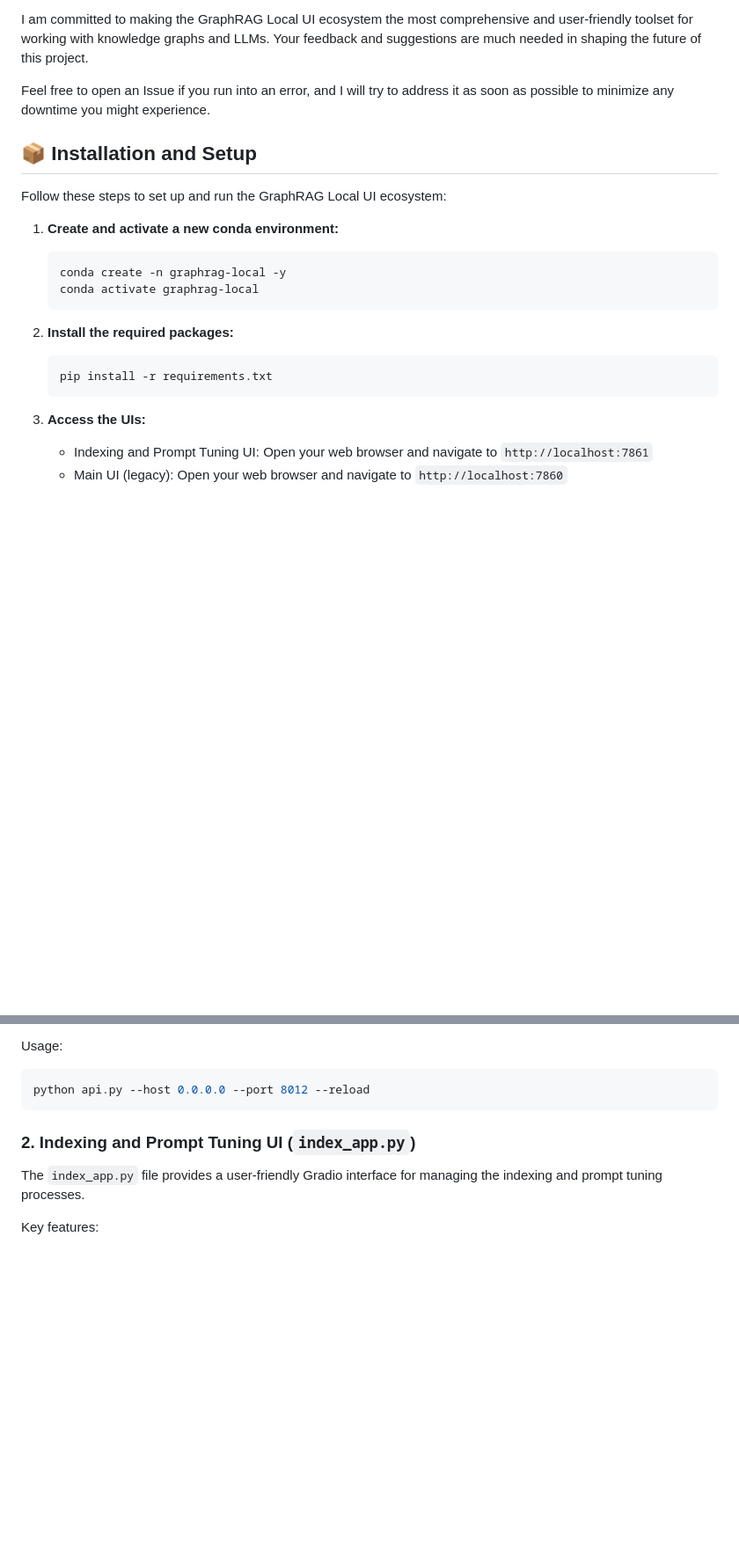
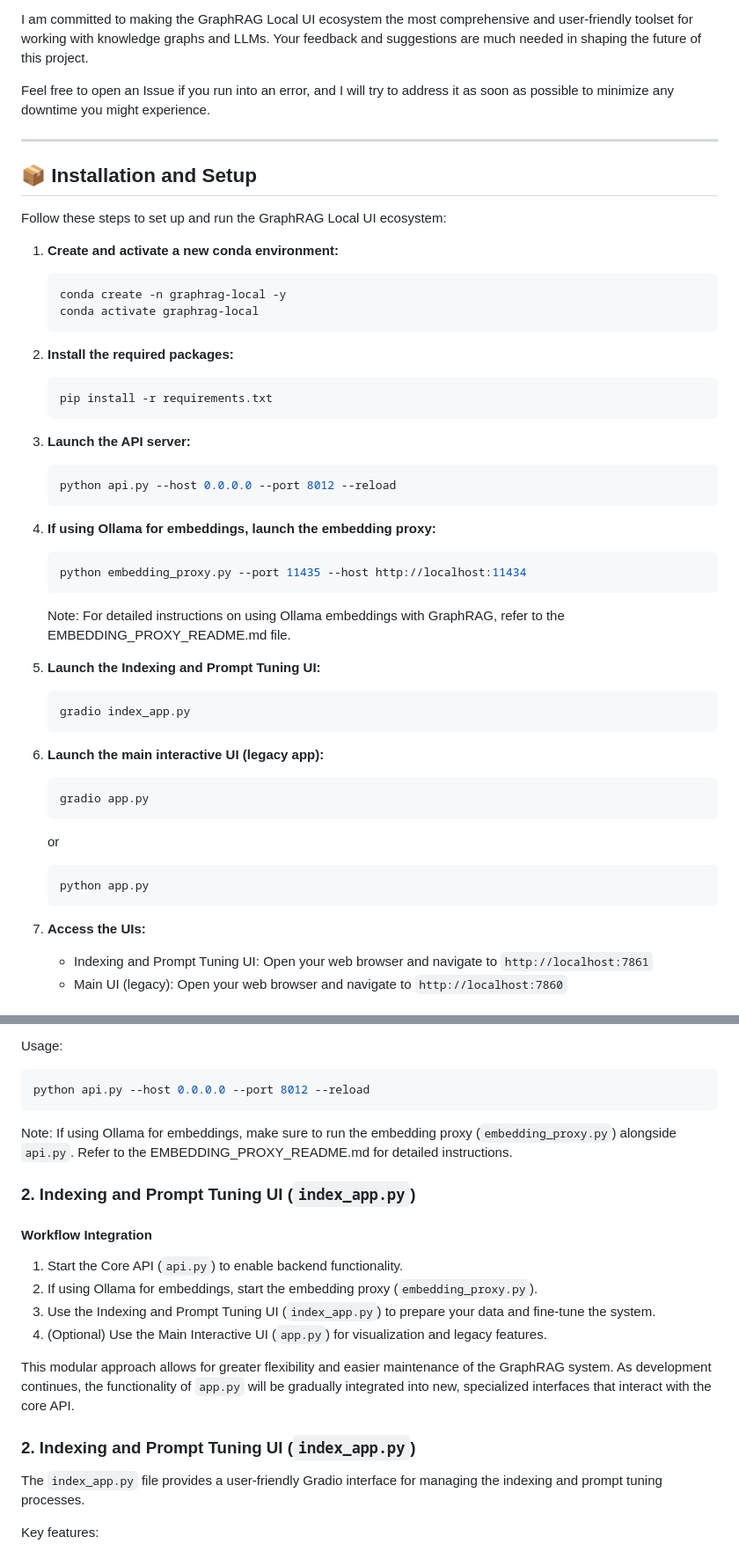
Before and after one commit to TheReallyRealComedian/GraphRAG-Local-UI, a Markdown page: README.md, 2 parts joined by grey strips. Shown at 88% size. Drawn GitHub-style; blank space fills up the shorter version.

````diff
--- a/README.md
+++ b/README.md
@@ -52,6 +52,8 @@ I am committed to making the GraphRAG Local UI ecosystem the most comprehensive
 
 Feel free to open an Issue if you run into an error, and I will try to address it as soon as possible to minimize any downtime you might experience.
 
+---
+
 ## 📦 Installation and Setup
 
 Follow these steps to set up and run the GraphRAG Local UI ecosystem:
@@ -67,8 +69,32 @@ Follow these steps to set up and run the GraphRAG Local UI ecosystem:
     pip install -r requirements.txt
     ```
 
+3. **Launch the API server:**
+    ```bash
+    python api.py --host 0.0.0.0 --port 8012 --reload
+    ```
 
-6. **Access the UIs:**
+4. **If using Ollama for embeddings, launch the embedding proxy:**
+    ```bash
+    python embedding_proxy.py --port 11435 --host http://localhost:11434
+    ```
+    Note: For detailed instructions on using Ollama embeddings with GraphRAG, refer to the EMBEDDING_PROXY_README.md file.
+
+5. **Launch the Indexing and Prompt Tuning UI:**
+    ```bash
+    gradio index_app.py
+    ```
+
+6. **Launch the main interactive UI (legacy app):**
+    ```bash
+    gradio app.py
+    ```
+    or
+    ```bash
+    python app.py
+    ```
+
+7. **Access the UIs:**
     - Indexing and Prompt Tuning UI: Open your web browser and navigate to `http://localhost:7861`
     - Main UI (legacy): Open your web browser and navigate to `http://localhost:7860`
 
@@ -90,6 +116,19 @@ Usage:
 ```bash
 python api.py --host 0.0.0.0 --port 8012 --reload
 ```
+
+Note: If using Ollama for embeddings, make sure to run the embedding proxy (`embedding_proxy.py`) alongside `api.py`. Refer to the EMBEDDING_PROXY_README.md for detailed instructions.
+
+### 2. Indexing and Prompt Tuning UI (`index_app.py`)
+
+#### Workflow Integration
+
+1. Start the Core API (`api.py`) to enable backend functionality.
+2. If using Ollama for embeddings, start the embedding proxy (`embedding_proxy.py`).
+3. Use the Indexing and Prompt Tuning UI (`index_app.py`) to prepare your data and fine-tune the system.
+4. (Optional) Use the Main Interactive UI (`app.py`) for visualization and legacy features.
+
+This modular approach allows for greater flexibility and easier maintenance of the GraphRAG system. As development continues, the functionality of `app.py` will be gradually integrated into new, specialized interfaces that interact with the core API.
 
 ### 2. Indexing and Prompt Tuning UI (`index_app.py`)
 
````
